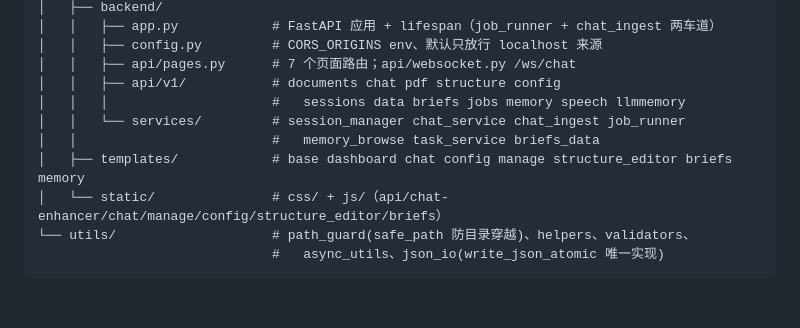
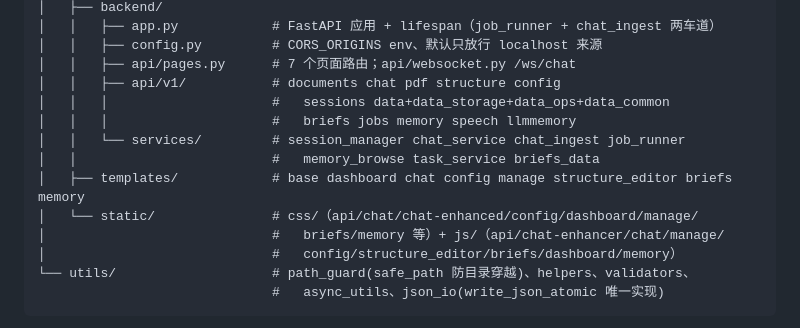
Before and after one commit to Anooyman/AgenticReader, a Markdown page: CLAUDE.md, the part around the change. Drawn GitHub-style; blank space fills up the shorter version.

````diff
--- a/CLAUDE.md
+++ b/CLAUDE.md
@@ -111,11 +111,14 @@ src/
 │   │   ├── config.py         # CORS_ORIGINS env、默认只放行 localhost 来源
 │   │   ├── api/pages.py      # 7 个页面路由；api/websocket.py /ws/chat
 │   │   ├── api/v1/           # documents chat pdf structure config
-│   │   │                     #   sessions data briefs jobs memory speech llmmemory
+│   │   │                     #   sessions data+data_storage+data_ops+data_common
+│   │   │                     #   briefs jobs memory speech llmmemory
 │   │   └── services/         # session_manager chat_service chat_ingest job_runner
 │   │                         #   memory_browse task_service briefs_data
 │   ├── templates/            # base dashboard chat config manage structure_editor briefs memory
-│   └── static/               # css/ + js/（api/chat-enhancer/chat/manage/config/structure_editor/briefs）
+│   └── static/               # css/（api/chat/chat-enhanced/config/dashboard/manage/
+│                             #   briefs/memory 等）+ js/（api/chat-enhancer/chat/manage/
+│                             #   config/structure_editor/briefs/dashboard/memory）
 └── utils/                    # path_guard(safe_path 防目录穿越)、helpers、validators、
                               #   async_utils、json_io(write_json_atomic 唯一实现)
 ```
````
Also changed, not shown: REFACTOR_REPORT.md (+8 -3 lines).
